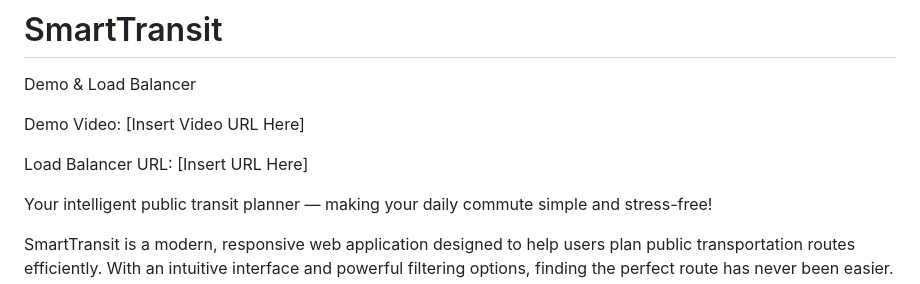
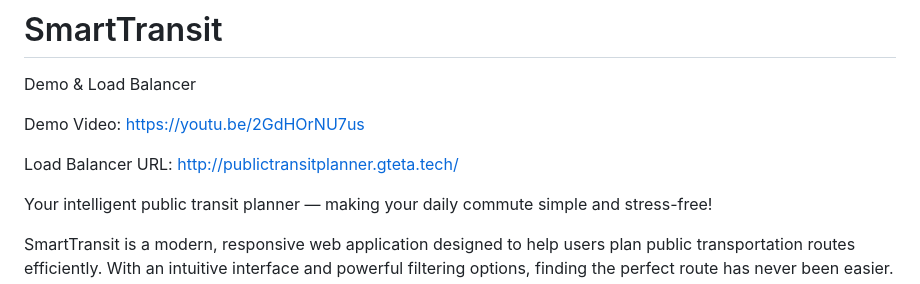
Before and after one commit to g-teta/Public_transit_planner, a Markdown page: README.md, the part around the change. GitHub-like rendering.

```diff
--- a/README.md
+++ b/README.md
@@ -2,9 +2,9 @@
 
 Demo & Load Balancer
 
-Demo Video: [Insert Video URL Here]
+Demo Video: https://youtu.be/2GdHOrNU7us
 
-Load Balancer URL: [Insert URL Here]
+Load Balancer URL: http://publictransitplanner.gteta.tech/
 
 Your intelligent public transit planner — making your daily commute simple and stress-free!
 
```
